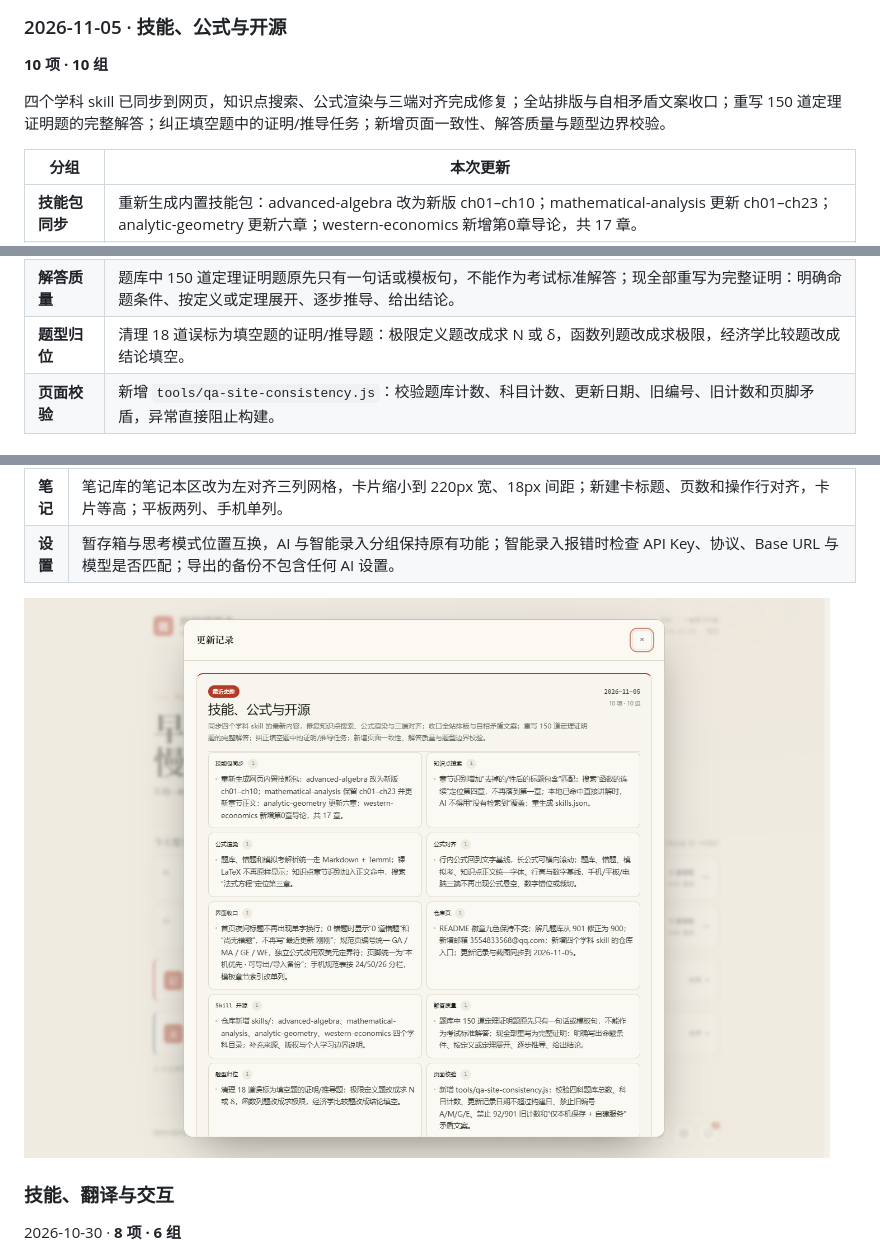
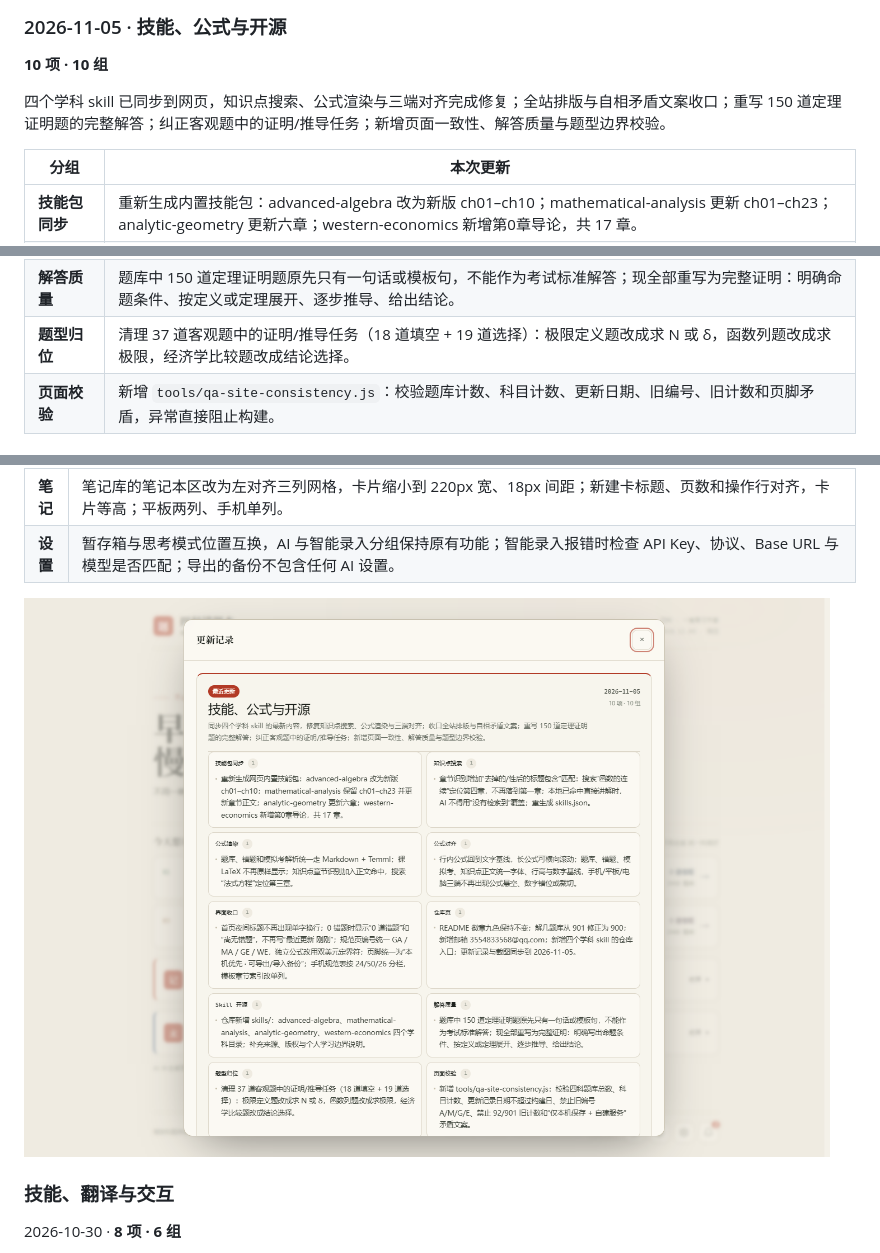
Before and after one commit to lanzaihua/lanzaihua.github.io, a Markdown page: README.md, 3 parts joined by grey strips. Drawn GitHub-style; pictures changed too: assets/v2/20261105-changelog.png; folded sections open.

```diff
--- a/README.md
+++ b/README.md
@@ -151,7 +151,7 @@
 
 **10 项 · 10 组**
 
-四个学科 skill 已同步到网页，知识点搜索、公式渲染与三端对齐完成修复；全站排版与自相矛盾文案收口；重写 150 道定理证明题的完整解答；纠正填空题中的证明/推导任务；新增页面一致性、解答质量与题型边界校验。
+四个学科 skill 已同步到网页，知识点搜索、公式渲染与三端对齐完成修复；全站排版与自相矛盾文案收口；重写 150 道定理证明题的完整解答；纠正客观题中的证明/推导任务；新增页面一致性、解答质量与题型边界校验。
 
 | 分组 | 本次更新 |
 |---|---|
@@ -163,7 +163,7 @@
 | **仓库页** | 徽章保持九色；解几题库旧计数修正为 900；新增邮箱 3554833568@qq.com；新增四个学科 skill 入口；截图与更新记录同步到 2026-11-05。 |
 | **Skill 开源** | 仓库新增 `skills/` 四个学科目录：advanced-algebra、mathematical-analysis、analytic-geometry、western-economics，附来源、版权与个人学习边界说明。 |
 | **解答质量** | 题库中 150 道定理证明题原先只有一句话或模板句，不能作为考试标准解答；现全部重写为完整证明：明确命题条件、按定义或定理展开、逐步推导、给出结论。 |
-| **题型归位** | 清理 18 道误标为填空题的证明/推导题：极限定义题改成求 N 或 δ，函数列题改成求极限，经济学比较题改成结论填空。 |
+| **题型归位** | 清理 37 道客观题中的证明/推导任务（18 道填空 + 19 道选择）：极限定义题改成求 N 或 δ，函数列题改成求极限，经济学比较题改成结论选择。 |
 | **页面校验** | 新增 `tools/qa-site-consistency.js`：校验题库计数、科目计数、更新日期、旧编号、旧计数和页脚矛盾，异常直接阻止构建。 |
 
 ### 2026-11-04 · 题库与界面
```
Also changed, not shown: CHANGELOG.md (+2 -2 lines), 2 other files.
